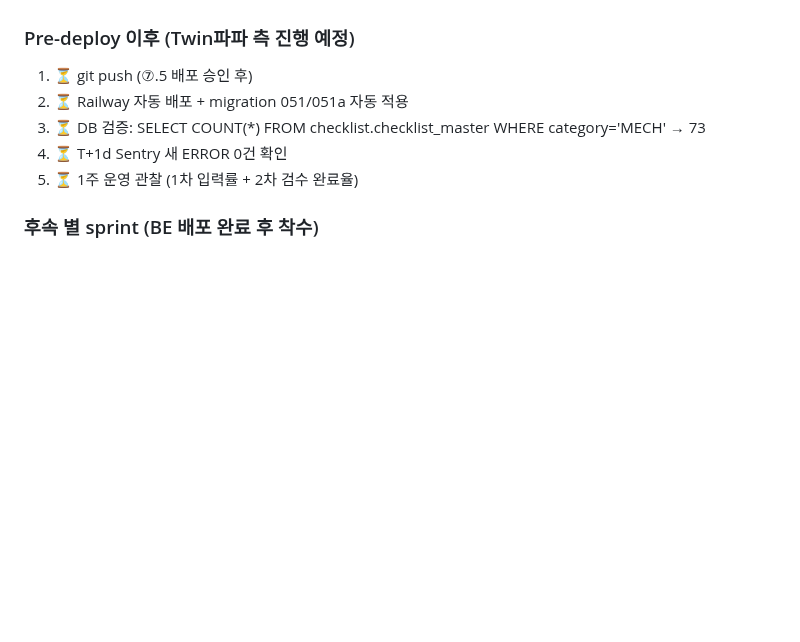
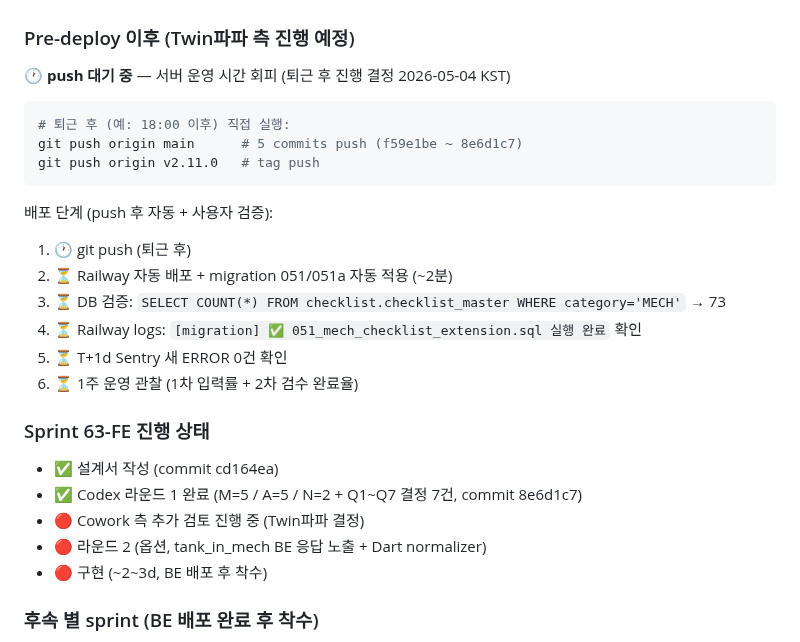
Before and after one commit to isolhsolfafa/AXIS-OPS, a Markdown page: handoff.md, the part around the change. GitHub-like rendering; blank space fills up the shorter version.

Commit message:
docs: handoff push 대기 trail — 서버 운영 시간 회피 (퇴근 후 진행)
본 세션 종료 시점 기록:
- Sprint 63-BE v2.11.0: main commit 완료 + tag v2.11.0, push 대기
- Sprint 63-FE: Codex 라운드 1 완료, Cowork 측 추가 검토 진행 중
- 서버 운영 중 배포 회피 결정 (2026-05-04 KST)
- 퇴근 후 git push origin main + v2.11.0 직접 실행 예정

Co-Authored-By: Claude Opus 4.7 (1M context) <noreply@anthropic.com>

````diff
--- a/handoff.md
+++ b/handoff.md
@@ -18,11 +18,30 @@ branch sprint-63-be-mech-checklist (squash merged, 11 commits)
 - Pre-deploy Gate 7건 모두 통과
 
 ### Pre-deploy 이후 (Twin파파 측 진행 예정)
-1. ⏳ git push (⑦.5 배포 승인 후)
-2. ⏳ Railway 자동 배포 + migration 051/051a 자동 적용
-3. ⏳ DB 검증: SELECT COUNT(*) FROM checklist.checklist_master WHERE category='MECH' → 73
-4. ⏳ T+1d Sentry 새 ERROR 0건 확인
-5. ⏳ 1주 운영 관찰 (1차 입력률 + 2차 검수 완료율)
+
+**🕐 push 대기 중** — 서버 운영 시간 회피 (퇴근 후 진행 결정 2026-05-04 KST)
+
+```bash
+# 퇴근 후 (예: 18:00 이후) 직접 실행:
+git push origin main      # 5 commits push (f59e1be ~ 8e6d1c7)
+git push origin v2.11.0   # tag push
+```
+
+배포 단계 (push 후 자동 + 사용자 검증):
+1. 🕐 git push (퇴근 후)
+2. ⏳ Railway 자동 배포 + migration 051/051a 자동 적용 (~2분)
+3. ⏳ DB 검증: `SELECT COUNT(*) FROM checklist.checklist_master WHERE category='MECH'` → 73
+4. ⏳ Railway logs: `[migration] ✅ 051_mech_checklist_extension.sql 실행 완료` 확인
+5. ⏳ T+1d Sentry 새 ERROR 0건 확인
+6. ⏳ 1주 운영 관찰 (1차 입력률 + 2차 검수 완료율)
+
+### Sprint 63-FE 진행 상태
+
+- ✅ 설계서 작성 (commit cd164ea)
+- ✅ Codex 라운드 1 완료 (M=5 / A=5 / N=2 + Q1~Q7 결정 7건, commit 8e6d1c7)
+- 🔴 Cowork 측 추가 검토 진행 중 (Twin파파 결정)
+- 🔴 라운드 2 (옵션, tank_in_mech BE 응답 노출 + Dart normalizer)
+- 🔴 구현 (~2~3d, BE 배포 후 착수)
 
 ### 후속 별 sprint (BE 배포 완료 후 착수)
 - **Sprint 63-FE** — `mech_checklist_screen.dart` 신규 (~1,000~1,200 LoC, 2~3d) — **Codex 라운드 1 진입 예정**
````
